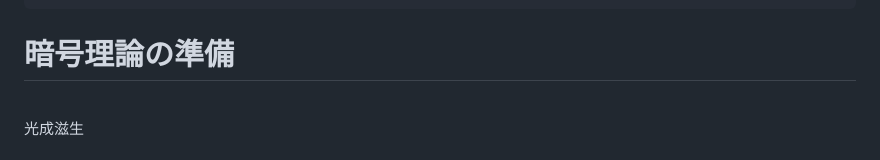
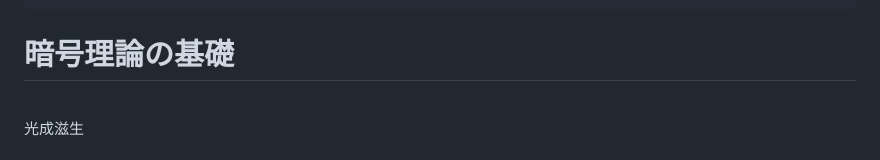
Before and after one commit to herumi/lecture-crypto, a Markdown page: lec-theory1.md, the part around the change. Drawn GitHub-style.

```diff
--- a/lec-theory1.md
+++ b/lec-theory1.md
@@ -15,7 +15,7 @@ headingDivider: 1
 <!--
 _class: title
 -->
-# 暗号理論の準備
+# 暗号理論の基礎
 <br>
 光成滋生
 <br>
```
Also changed, not shown: lec-sym-crypto.md (+20 -0 lines), images/lec-hash-history.png (added), images/lec-sha256-compress.png (added), images/lec-sha256.png (added).
